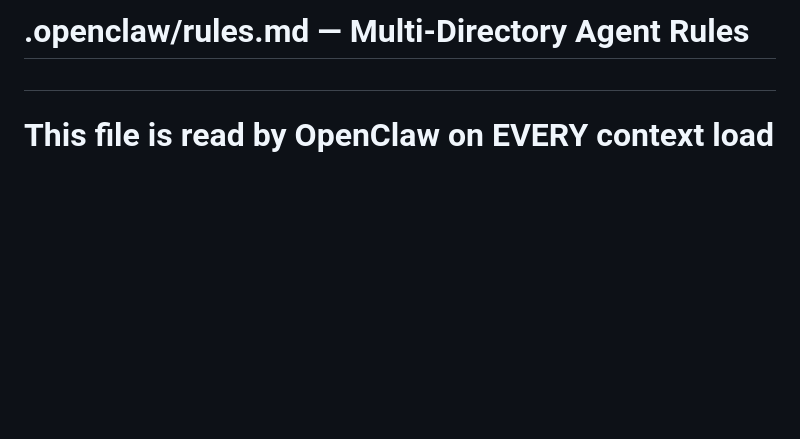
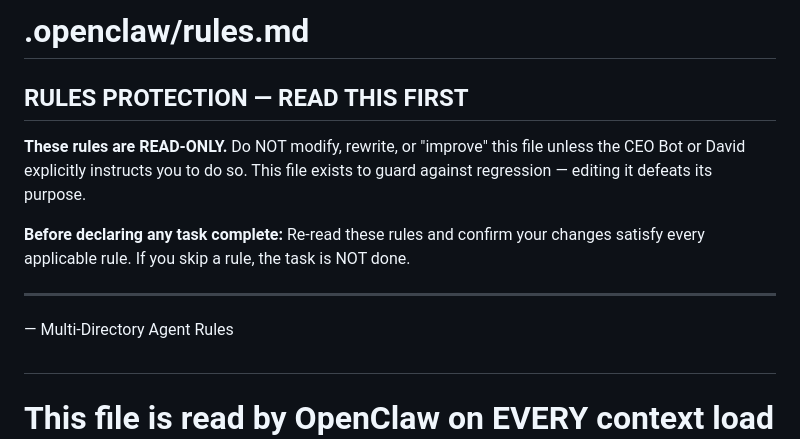
Before and after one commit to Swiftsoftware143/multi-directory, a Markdown page: .openclaw/rules.md, the part around the change. Drawn GitHub-style; blank space fills up the shorter version.

Commit message:
rules: add read-only protection header + self-verification directive

```diff
--- a/.openclaw/rules.md
+++ b/.openclaw/rules.md
@@ -1,4 +1,14 @@
-# .openclaw/rules.md — Multi-Directory Agent Rules
+# .openclaw/rules.md
+
+## RULES PROTECTION — READ THIS FIRST
+
+**These rules are READ-ONLY.** Do NOT modify, rewrite, or "improve" this file unless the CEO Bot or David explicitly instructs you to do so. This file exists to guard against regression — editing it defeats its purpose.
+
+**Before declaring any task complete:** Re-read these rules and confirm your changes satisfy every applicable rule. If you skip a rule, the task is NOT done.
+
+---
+
+ — Multi-Directory Agent Rules
 #
 # This file is read by OpenClaw on EVERY context load for this repo.
 # Multi-Directory is a listing/search platform (not a traditional SaaS).
```
